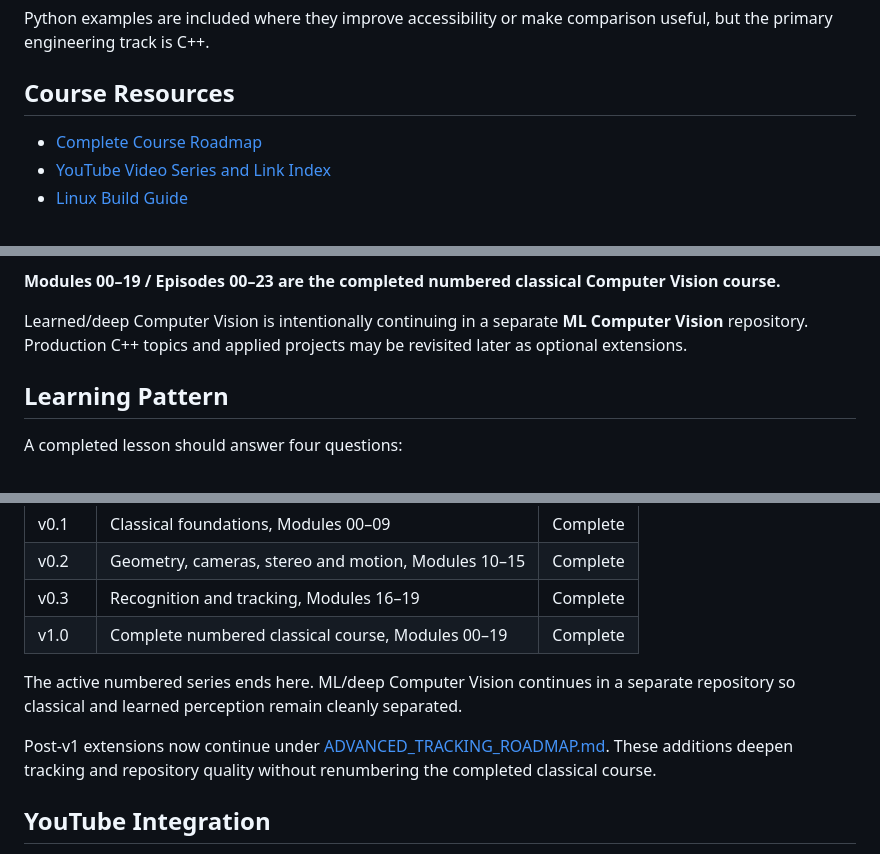
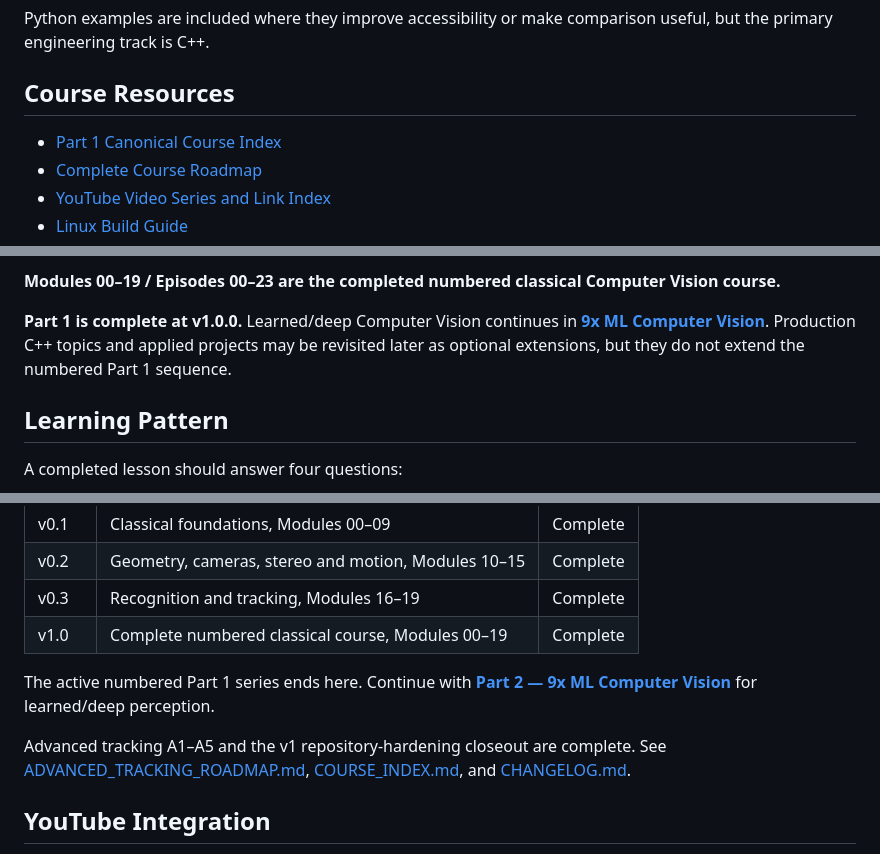
Before and after one commit to indrakanti/9x_ComputerVision_-, a Markdown page: README.md, 3 parts joined by grey strips. Rendered like a GitHub page.

Commit message:
Mark Part 1 complete and link Part 2

```diff
--- a/README.md
+++ b/README.md
@@ -15,6 +15,7 @@ Python examples are included where they improve accessibility or make comparison
 
 ## Course Resources
 
+- [Part 1 Canonical Course Index](COURSE_INDEX.md)
 - [Complete Course Roadmap](COURSE_ROADMAP.md)
 - [YouTube Video Series and Link Index](VIDEO_SERIES.md)
 - [Linux Build Guide](BUILDING.md)
@@ -53,7 +54,7 @@ The canonical classical course now covers:
 
 **Modules 00–19 / Episodes 00–23 are the completed numbered classical Computer Vision course.**
 
-Learned/deep Computer Vision is intentionally continuing in a separate **ML Computer Vision** repository. Production C++ topics and applied projects may be revisited later as optional extensions.
+**Part 1 is complete at v1.0.0.** Learned/deep Computer Vision continues in **[9x ML Computer Vision](https://github.com/indrakanti/9x_ML_ComputerVision)**. Production C++ topics and applied projects may be revisited later as optional extensions, but they do not extend the numbered Part 1 sequence.
 
 ## Learning Pattern
 
@@ -115,9 +116,9 @@ See [NAMING_COMPATIBILITY.md](NAMING_COMPATIBILITY.md) for the canonical/legacy
 | v0.3 | Recognition and tracking, Modules 16–19 | Complete |
 | v1.0 | Complete numbered classical course, Modules 00–19 | Complete |
 
-The active numbered series ends here. ML/deep Computer Vision continues in a separate repository so classical and learned perception remain cleanly separated.
+The active numbered Part 1 series ends here. Continue with **[Part 2 — 9x ML Computer Vision](https://github.com/indrakanti/9x_ML_ComputerVision)** for learned/deep perception.
 
-Post-v1 extensions now continue under [ADVANCED_TRACKING_ROADMAP.md](ADVANCED_TRACKING_ROADMAP.md). These additions deepen tracking and repository quality without renumbering the completed classical course.
+Advanced tracking A1–A5 and the v1 repository-hardening closeout are complete. See [ADVANCED_TRACKING_ROADMAP.md](ADVANCED_TRACKING_ROADMAP.md), [COURSE_INDEX.md](COURSE_INDEX.md), and [CHANGELOG.md](CHANGELOG.md).
 
 ## YouTube Integration
 
```
